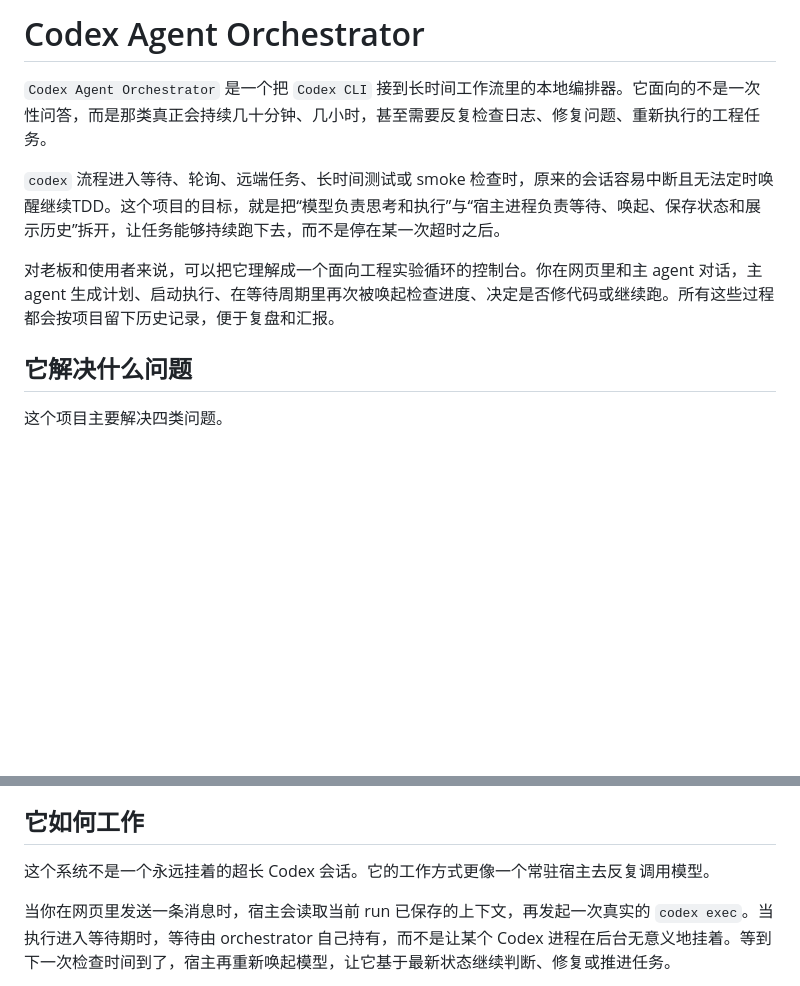
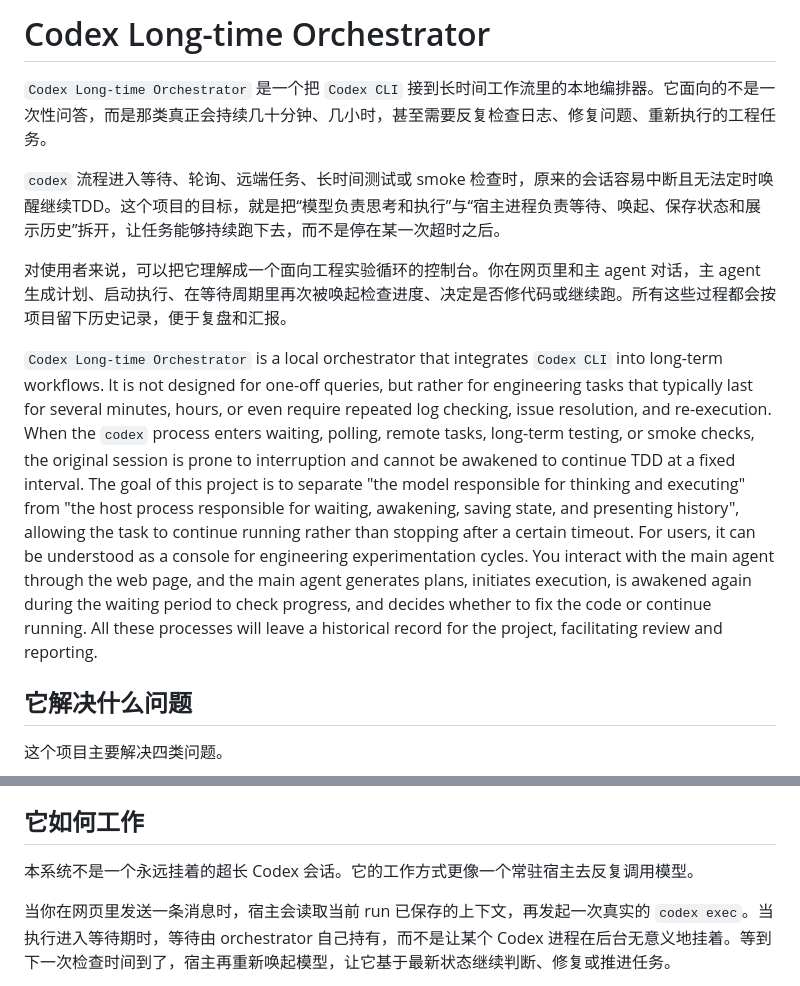
Before and after one commit to mayii2001/codex-long-time-orchestrator, a Markdown page: README.md, 2 parts joined by grey strips. GitHub-like rendering; blank space fills up the shorter version.

Commit message:
Rewrite README for public GitHub homepage

```diff
--- a/README.md
+++ b/README.md
@@ -1,10 +1,12 @@
-# Codex Agent Orchestrator
+# Codex Long-time Orchestrator
 
-`Codex Agent Orchestrator` 是一个把 `Codex CLI` 接到长时间工作流里的本地编排器。它面向的不是一次性问答，而是那类真正会持续几十分钟、几小时，甚至需要反复检查日志、修复问题、重新执行的工程任务。
+`Codex Long-time Orchestrator` 是一个把 `Codex CLI` 接到长时间工作流里的本地编排器。它面向的不是一次性问答，而是那类真正会持续几十分钟、几小时，甚至需要反复检查日志、修复问题、重新执行的工程任务。
 
  `codex` 流程进入等待、轮询、远端任务、长时间测试或 smoke 检查时，原来的会话容易中断且无法定时唤醒继续TDD。这个项目的目标，就是把“模型负责思考和执行”与“宿主进程负责等待、唤起、保存状态和展示历史”拆开，让任务能够持续跑下去，而不是停在某一次超时之后。
 
-对老板和使用者来说，可以把它理解成一个面向工程实验循环的控制台。你在网页里和主 agent 对话，主 agent 生成计划、启动执行、在等待周期里再次被唤起检查进度、决定是否修代码或继续跑。所有这些过程都会按项目留下历史记录，便于复盘和汇报。
+对使用者来说，可以把它理解成一个面向工程实验循环的控制台。你在网页里和主 agent 对话，主 agent 生成计划、启动执行、在等待周期里再次被唤起检查进度、决定是否修代码或继续跑。所有这些过程都会按项目留下历史记录，便于复盘和汇报。
+
+`Codex Long-time Orchestrator` is a local orchestrator that integrates `Codex CLI` into long-term workflows. It is not designed for one-off queries, but rather for engineering tasks that typically last for several minutes, hours, or even require repeated log checking, issue resolution, and re-execution. When the `codex` process enters waiting, polling, remote tasks, long-term testing, or smoke checks, the original session is prone to interruption and cannot be awakened to continue TDD at a fixed interval. The goal of this project is to separate "the model responsible for thinking and executing" from "the host process responsible for waiting, awakening, saving state, and presenting history", allowing the task to continue running rather than stopping after a certain timeout. For users, it can be understood as a console for engineering experimentation cycles. You interact with the main agent through the web page, and the main agent generates plans, initiates execution, is awakened again during the waiting period to check progress, and decides whether to fix the code or continue running. All these processes will leave a historical record for the project, facilitating review and reporting.
 
 ## 它解决什么问题
 
@@ -24,7 +26,7 @@
 
 ## 它如何工作
 
-这个系统不是一个永远挂着的超长 Codex 会话。它的工作方式更像一个常驻宿主去反复调用模型。
+本系统不是一个永远挂着的超长 Codex 会话。它的工作方式更像一个常驻宿主去反复调用模型。
 
 当你在网页里发送一条消息时，宿主会读取当前 run 已保存的上下文，再发起一次真实的 `codex exec`。当执行进入等待期时，等待由 orchestrator 自己持有，而不是让某个 Codex 进程在后台无意义地挂着。等到下一次检查时间到了，宿主再重新唤起模型，让它基于最新状态继续判断、修复或推进任务。
 
```
